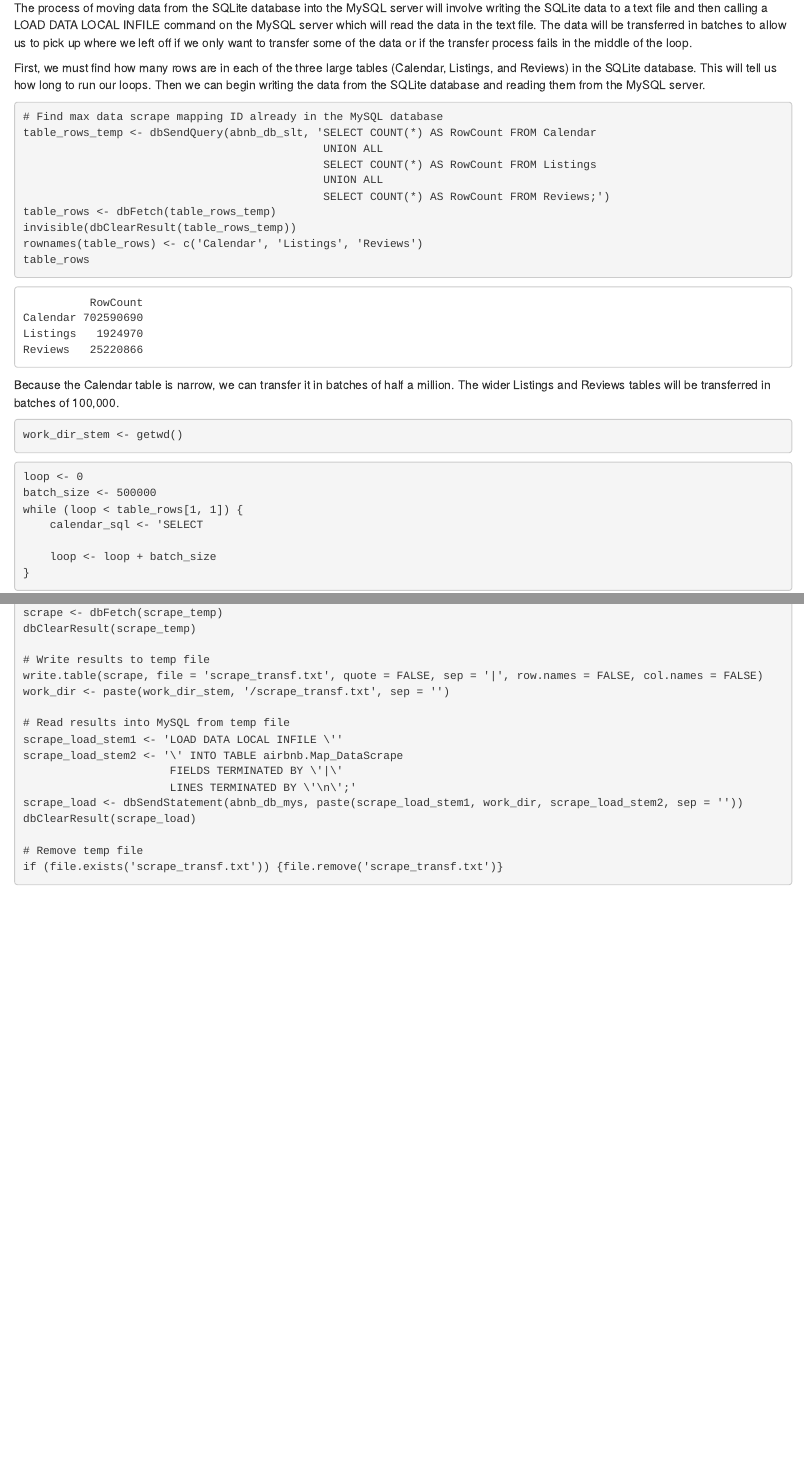
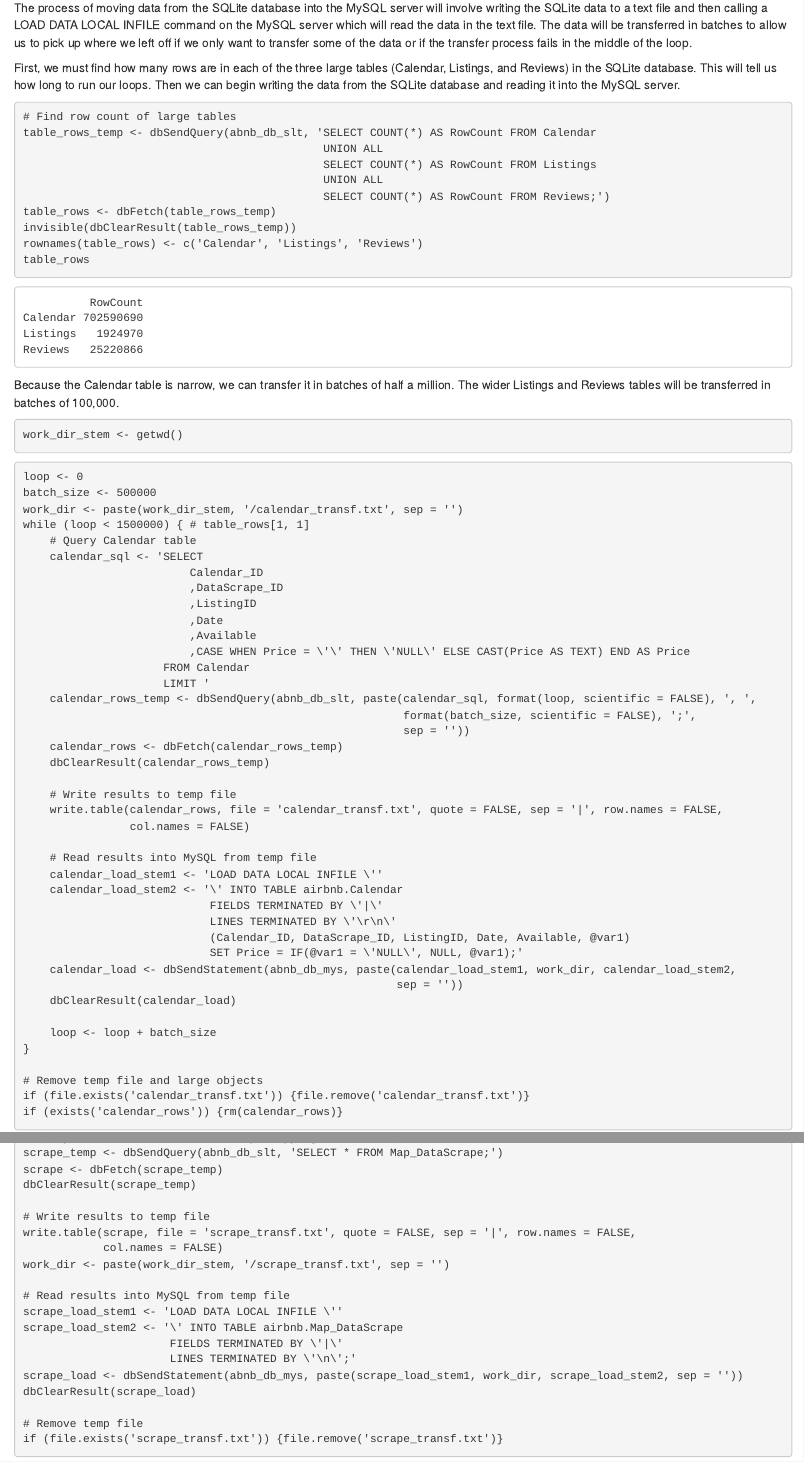
Before and after one commit to MForrest00/Airbnb, an R Markdown document (Airbnb.Rmd): the page in a window 1100 px wide, from 13060 px down, and a second part further down, joined at a grey line. The pictures show the output file Airbnb.html that the author committed with the source, opened offline; library style sheets and scripts come from the installed R packages.

Commit message:
successful calendar data transmission

````diff
--- a/Airbnb.Rmd
+++ b/Airbnb.Rmd
@@ -696,10 +696,10 @@ if (is.na(as.integer(max_scrape))) {max_scrape <- 0} else {max_scrape <- as.inte
 
 The process of moving data from the SQLite database into the MySQL server will involve writing the SQLite data to a text file and then calling a LOAD DATA LOCAL INFILE command on the MySQL server which will read the data in the text file. The data will be transferred in batches to allow us to pick up where we left off if we only want to transfer some of the data or if the transfer process fails in the middle of the loop.
 
-First, we must find how many rows are in each of the three large tables (Calendar, Listings, and Reviews) in the SQLite database. This will tell us how long to run our loops. Then we can begin writing the data from the SQLite database and reading them from the MySQL server.
+First, we must find how many rows are in each of the three large tables (Calendar, Listings, and Reviews) in the SQLite database. This will tell us how long to run our loops. Then we can begin writing the data from the SQLite database and reading it into the MySQL server.
 
 ```{r table_rows_mysql, comment = '', eval = TRUE}
-# Find max data scrape mapping ID already in the MySQL database
+# Find row count of large tables
 table_rows_temp <- dbSendQuery(abnb_db_slt, 'SELECT COUNT(*) AS RowCount FROM Calendar
                                              UNION ALL
                                              SELECT COUNT(*) AS RowCount FROM Listings
@@ -720,12 +720,45 @@ work_dir_stem <- getwd()
 ```{r calendar_load, results = 'hide', eval = FALSE}
 loop <- 0
 batch_size <- 500000
+work_dir <- paste(work_dir_stem, '/calendar_transf.txt', sep = '')
 while (loop < table_rows[1, 1]) {
+    # Query Calendar table
     calendar_sql <- 'SELECT
+                         Calendar_ID
+                         ,DataScrape_ID
+                         ,ListingID
+                         ,Date
+                         ,Available
+                         ,CASE WHEN Price = \'\' THEN \'NULL\' ELSE CAST(Price AS TEXT) END AS Price
+                     FROM Calendar
+                     LIMIT '
+    calendar_rows_temp <- dbSendQuery(abnb_db_slt, paste(calendar_sql, format(loop, scientific = FALSE), ', ',
+                                                         format(batch_size, scientific = FALSE), ';',
+                                                         sep = ''))
+    calendar_rows <- dbFetch(calendar_rows_temp)
+    dbClearResult(calendar_rows_temp)
+
+    # Write results to temp file
+    write.table(calendar_rows, file = 'calendar_transf.txt', quote = FALSE, sep = '|', row.names = FALSE,
+                col.names = FALSE)
+
+    # Read results into MySQL from temp file
+    calendar_load_stem1 <- 'LOAD DATA LOCAL INFILE \''
+    calendar_load_stem2 <- '\' INTO TABLE airbnb.Calendar
+                            FIELDS TERMINATED BY \'|\'
+                            LINES TERMINATED BY \'\r\n\'
+                            (Calendar_ID, DataScrape_ID, ListingID, Date, Available, @var1)
+                            SET Price = IF(@var1 = \'NULL\', NULL, @var1);'
+    calendar_load <- dbSendStatement(abnb_db_mys, paste(calendar_load_stem1, work_dir, calendar_load_stem2,
+                                                        sep = ''))
+    dbClearResult(calendar_load)
 
     loop <- loop + batch_size
 }
 
+# Remove temp file and large objects
+if (file.exists('calendar_transf.txt')) {file.remove('calendar_transf.txt')}
+if (exists('calendar_rows')) {rm(calendar_rows)}
 ```
 
 ```{r scrape_load, results = 'hide', eval = FALSE}
````
Also changed, not shown: Airbnb.html, Airbnb.md, Airbnb.Rmd (11 more changed lines).
